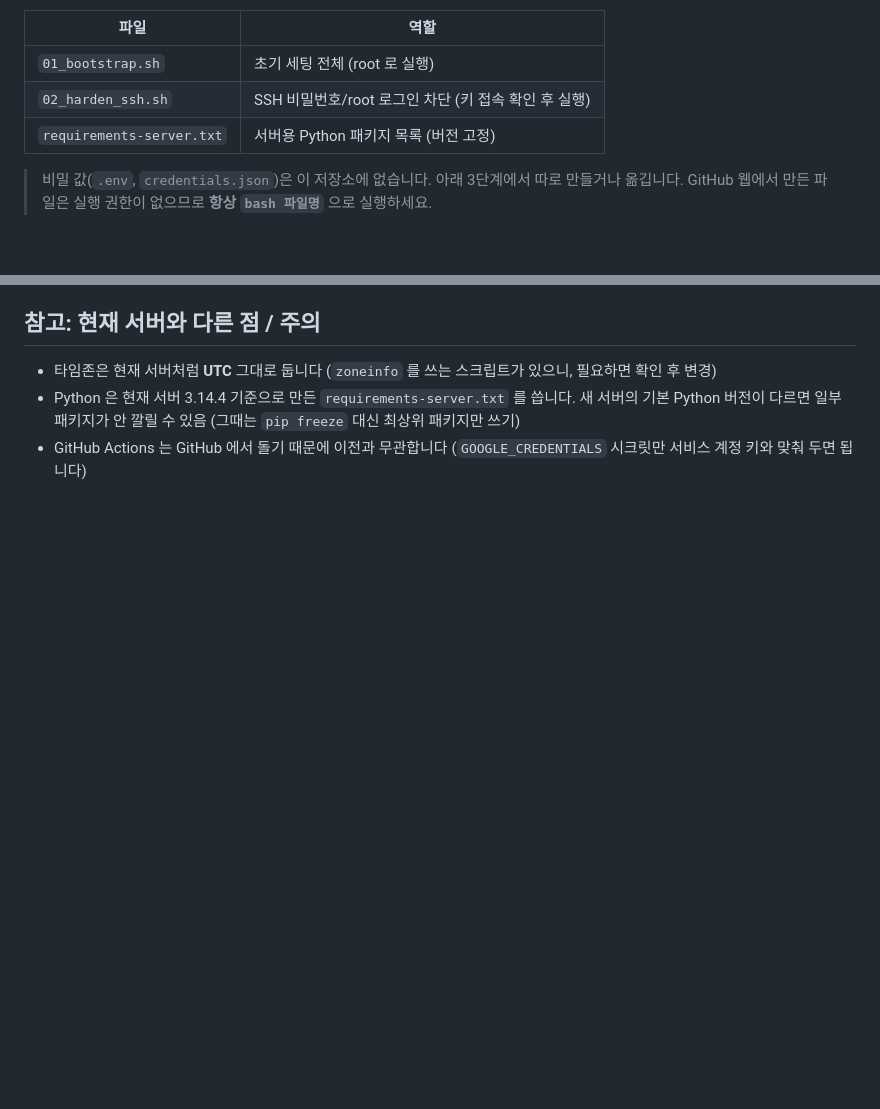
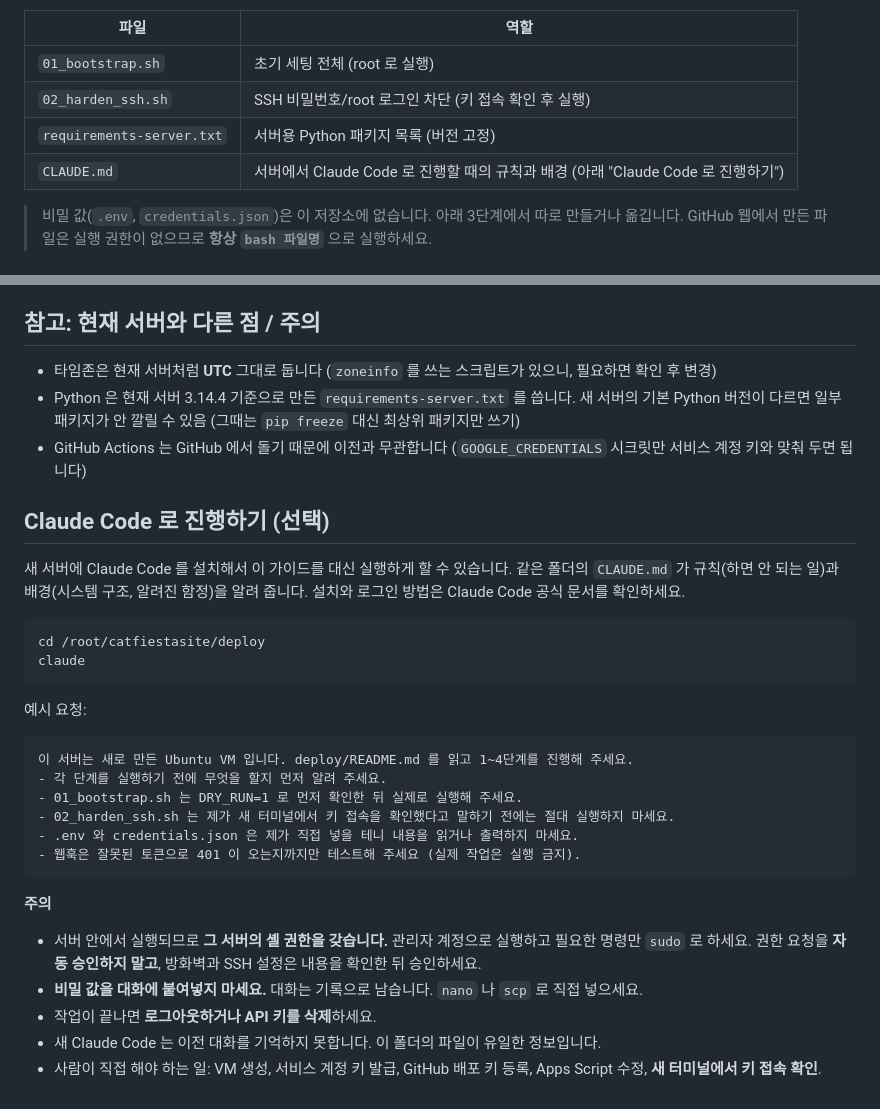
Before and after one commit to codec23567/catfiestasite, a Markdown page: deploy/README.md, 2 parts joined by grey strips. GitHub-like rendering; blank space fills up the shorter version.

Commit message:
deploy/CLAUDE.md 추가: 서버에서 Claude Code 로 진행할 때의 규칙과 배경
- 시스템 구조, 하면 안 되는 일(비밀 파일 출력, 키 접속 확인 전 SSH 차단, 실제 시트 대상 실행 등),
  작업 방식, 이전 서버에서 겪은 함정, 완료 기준
- README 에 "Claude Code 로 진행하기" 섹션과 주의사항 추가

````diff
--- a/deploy/README.md
+++ b/deploy/README.md
@@ -8,6 +8,7 @@
 | `01_bootstrap.sh` | 초기 세팅 전체 (root 로 실행) |
 | `02_harden_ssh.sh` | SSH 비밀번호/root 로그인 차단 (키 접속 확인 후 실행) |
 | `requirements-server.txt` | 서버용 Python 패키지 목록 (버전 고정) |
+| `CLAUDE.md` | 서버에서 Claude Code 로 진행할 때의 규칙과 배경 (아래 "Claude Code 로 진행하기") |
 
 > 비밀 값(`.env`, `credentials.json`)은 이 저장소에 없습니다. 아래 3단계에서 따로 만들거나 옮깁니다.
 > GitHub 웹에서 만든 파일은 실행 권한이 없으므로 **항상 `bash 파일명`** 으로 실행하세요.
@@ -256,3 +257,33 @@ git -C /root/catfiestasite remote set-url --push origin git@github-catfiestasite
 - 타임존은 현재 서버처럼 **UTC** 그대로 둡니다 (`zoneinfo` 를 쓰는 스크립트가 있으니, 필요하면 확인 후 변경)
 - Python 은 현재 서버 3.14.4 기준으로 만든 `requirements-server.txt` 를 씁니다. 새 서버의 기본 Python 버전이 다르면 일부 패키지가 안 깔릴 수 있음 (그때는 `pip freeze` 대신 최상위 패키지만 쓰기)
 - GitHub Actions 는 GitHub 에서 돌기 때문에 이전과 무관합니다 (`GOOGLE_CREDENTIALS` 시크릿만 서비스 계정 키와 맞춰 두면 됩니다)
+
+## Claude Code 로 진행하기 (선택)
+
+새 서버에 Claude Code 를 설치해서 이 가이드를 대신 실행하게 할 수 있습니다.
+같은 폴더의 `CLAUDE.md` 가 규칙(하면 안 되는 일)과 배경(시스템 구조, 알려진 함정)을 알려 줍니다.
+설치와 로그인 방법은 Claude Code 공식 문서를 확인하세요.
+
+```bash
+cd /root/catfiestasite/deploy
+claude
+```
+
+예시 요청:
+
+```
+이 서버는 새로 만든 Ubuntu VM 입니다. deploy/README.md 를 읽고 1~4단계를 진행해 주세요.
+- 각 단계를 실행하기 전에 무엇을 할지 먼저 알려 주세요.
+- 01_bootstrap.sh 는 DRY_RUN=1 로 먼저 확인한 뒤 실제로 실행해 주세요.
+- 02_harden_ssh.sh 는 제가 새 터미널에서 키 접속을 확인했다고 말하기 전에는 절대 실행하지 마세요.
+- .env 와 credentials.json 은 제가 직접 넣을 테니 내용을 읽거나 출력하지 마세요.
+- 웹훅은 잘못된 토큰으로 401 이 오는지까지만 테스트해 주세요 (실제 작업은 실행 금지).
+```
+
+**주의**
+
+- 서버 안에서 실행되므로 **그 서버의 셸 권한을 갖습니다.** 관리자 계정으로 실행하고 필요한 명령만 `sudo` 로 하세요. 권한 요청을 **자동 승인하지 말고**, 방화벽과 SSH 설정은 내용을 확인한 뒤 승인하세요.
+- **비밀 값을 대화에 붙여넣지 마세요.** 대화는 기록으로 남습니다. `nano` 나 `scp` 로 직접 넣으세요.
+- 작업이 끝나면 **로그아웃하거나 API 키를 삭제**하세요.
+- 새 Claude Code 는 이전 대화를 기억하지 못합니다. 이 폴더의 파일이 유일한 정보입니다.
+- 사람이 직접 해야 하는 일: VM 생성, 서비스 계정 키 발급, GitHub 배포 키 등록, Apps Script 수정, **새 터미널에서 키 접속 확인**.
````
Also changed, not shown: deploy/CLAUDE.md (added, +53 -0 lines).
